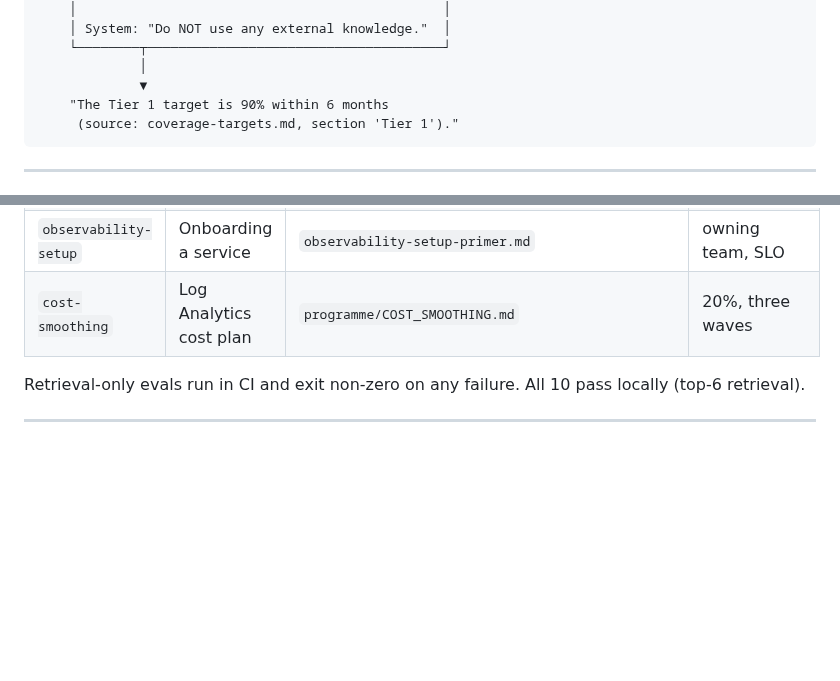
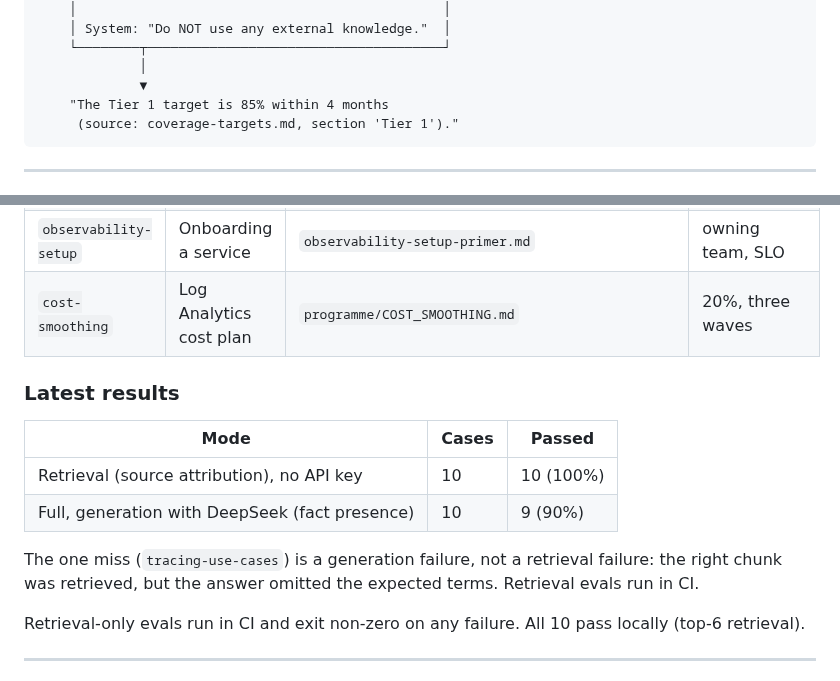
Before and after one commit to redbarron23/rag-observability, a Markdown page: README.md, 2 parts joined by grey strips. Rendered like a GitHub page; blank space fills up the shorter version.

````diff
--- a/README.md
+++ b/README.md
@@ -151,7 +179,7 @@ LLM_PROVIDER=deepseek LLM_MODEL=deepseek-chat python evals.py --with-llm
     └────────┬──────────────────────────────────────┘
              │
              ▼
-    "The Tier 1 target is 90% within 6 months
+    "The Tier 1 target is 85% within 4 months
      (source: coverage-targets.md, section 'Tier 1')."
 ```
 
@@ -407,6 +435,15 @@ The dual check catches both failure modes:
 | `observability-setup` | Onboarding a service | `observability-setup-primer.md` | owning team, SLO |
 | `cost-smoothing` | Log Analytics cost plan | `programme/COST_SMOOTHING.md` | 20%, three waves |
 
+### Latest results
+
+| Mode | Cases | Passed |
+|---|---|---|
+| Retrieval (source attribution), no API key | 10 | 10 (100%) |
+| Full, generation with DeepSeek (fact presence) | 10 | 9 (90%) |
+
+The one miss (`tracing-use-cases`) is a generation failure, not a retrieval failure: the right chunk was retrieved, but the answer omitted the expected terms. Retrieval evals run in CI.
+
 Retrieval-only evals run in CI and exit non-zero on any failure. All 10 pass locally (top-6 retrieval).
 
 ---
````
Also changed, not shown: other parts of README.md (+30 -2 lines), docs/demo.gif (added), 1 other file.
